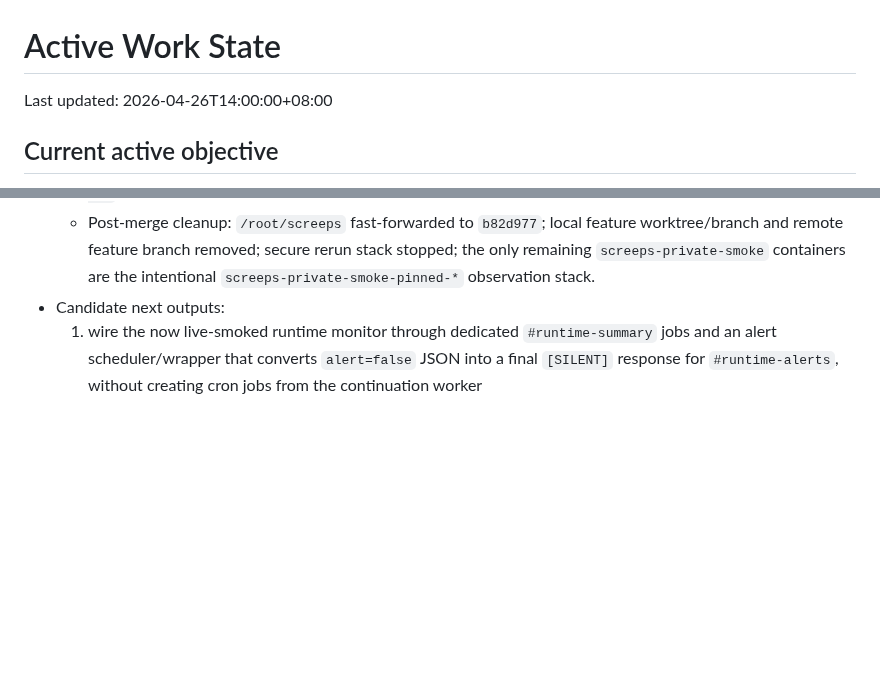
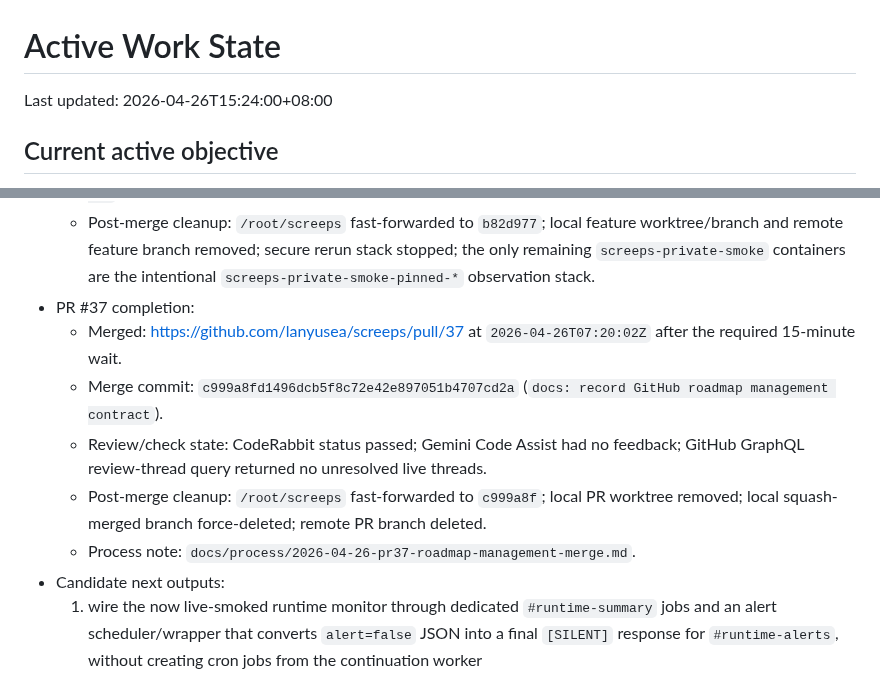
Before and after one commit to lanyusea/screeps, a Markdown page: docs/process/active-work-state.md, 2 parts joined by grey strips. Drawn GitHub-style; blank space fills up the shorter version.

Commit message:
docs: record PR 37 merge checkpoint

```diff
--- a/docs/process/active-work-state.md
+++ b/docs/process/active-work-state.md
@@ -1,6 +1,6 @@
 # Active Work State
 
-Last updated: 2026-04-26T14:00:00+08:00
+Last updated: 2026-04-26T15:24:00+08:00
 
 ## Current active objective
 
@@ -219,6 +219,12 @@ P0: stabilize and monitor the Screeps agent operating system before continuing n
   - Merged: <https://github.com/lanyusea/screeps/pull/16> at `2026-04-26T06:38:25Z`
   - Merge commit: `b82d977a76f4f971c11dc0e1ca2cc010812a2315` (`fix: harden private smoke harness live run`)
   - Post-merge cleanup: `/root/screeps` fast-forwarded to `b82d977`; local feature worktree/branch and remote feature branch removed; secure rerun stack stopped; the only remaining `screeps-private-smoke` containers are the intentional `screeps-private-smoke-pinned-*` observation stack.
+- PR #37 completion:
+  - Merged: <https://github.com/lanyusea/screeps/pull/37> at `2026-04-26T07:20:02Z` after the required 15-minute wait.
+  - Merge commit: `c999a8fd1496dcb5f8c72e42e897051b4707cd2a` (`docs: record GitHub roadmap management contract`).
+  - Review/check state: CodeRabbit status passed; Gemini Code Assist had no feedback; GitHub GraphQL review-thread query returned no unresolved live threads.
+  - Post-merge cleanup: `/root/screeps` fast-forwarded to `c999a8f`; local PR worktree removed; local squash-merged branch force-deleted; remote PR branch deleted.
+  - Process note: `docs/process/2026-04-26-pr37-roadmap-management-merge.md`.
 - Candidate next outputs:
   1. wire the now live-smoked runtime monitor through dedicated `#runtime-summary` jobs and an alert scheduler/wrapper that converts `alert=false` JSON into a final `[SILENT]` response for `#runtime-alerts`, without creating cron jobs from the continuation worker
   2. observe several additional private-smoke rerun windows to ensure the harness path is stable across fresh data resets
```
Also changed, not shown: docs/process/2026-04-26-pr37-roadmap-management-merge.md (added, +26 -0 lines).
